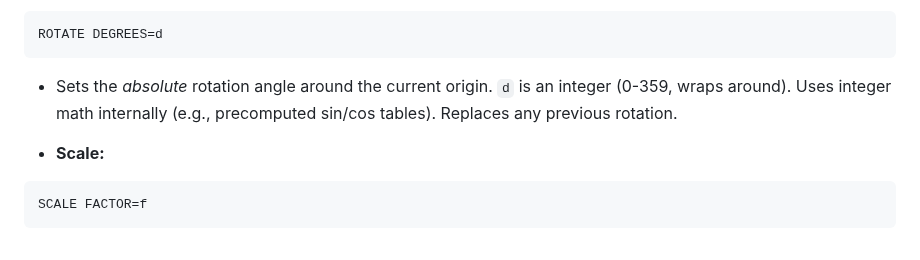
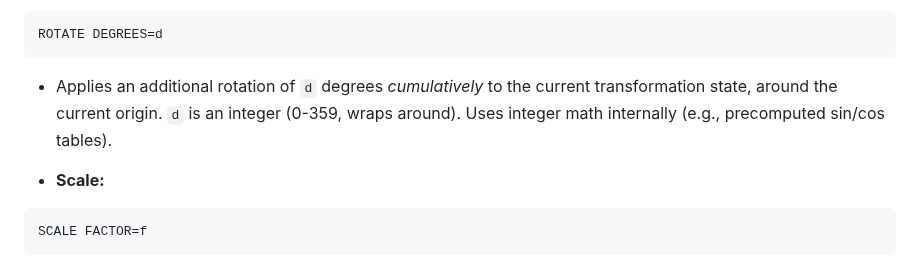
Before and after one commit to juliendorra/micropatterns, a Markdown page: README.md, the part around the change. Rendered like a GitHub page.

Commit message:
Readme reflect relative cumulative rotate of the runtime

````diff
--- a/README.md
+++ b/README.md
@@ -175,7 +175,7 @@ MicroPatterns is a mini-language designed for creating generative pixel art, pri
    ```micropatterns
    ROTATE DEGREES=d
    ```
-   *   Sets the *absolute* rotation angle around the current origin. `d` is an integer (0-359, wraps around). Uses integer math internally (e.g., precomputed sin/cos tables). Replaces any previous rotation.
+   *   Applies an additional rotation of `d` degrees *cumulatively* to the current transformation state, around the current origin. `d` is an integer (0-359, wraps around). Uses integer math internally (e.g., precomputed sin/cos tables).
 
 *   **Scale:**
    ```micropatterns
````
